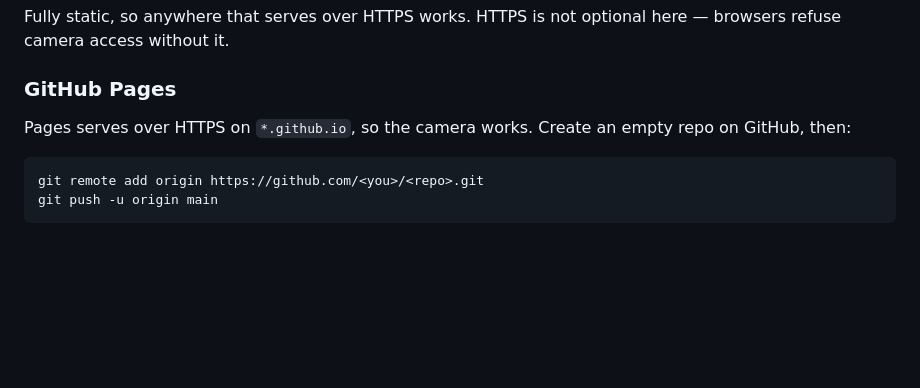
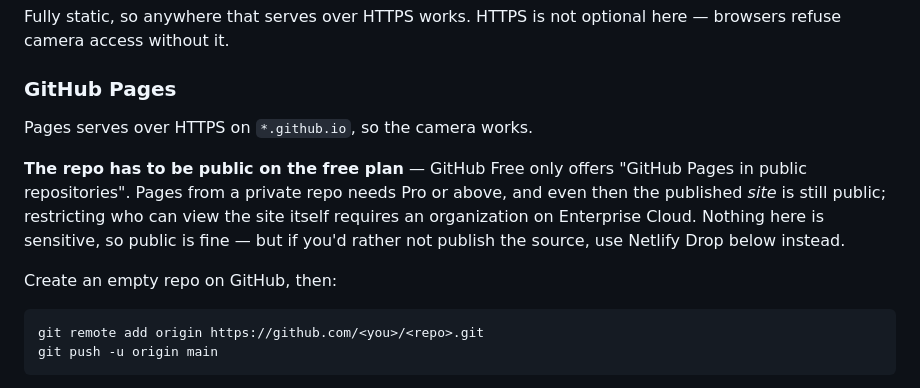
Before and after one commit to ritwikshanker/Cat-Meme-Hand-Gesture, a Markdown page: README.md, the part around the change. Rendered like a GitHub page; blank space fills up the shorter version.

Commit message:
Note the public-repo requirement for Pages on the free plan

````diff
--- a/README.md
+++ b/README.md
@@ -85,8 +85,16 @@ here — browsers refuse camera access without it.
 
 ### GitHub Pages
 
-Pages serves over HTTPS on `*.github.io`, so the camera works. Create an empty
-repo on GitHub, then:
+Pages serves over HTTPS on `*.github.io`, so the camera works.
+
+**The repo has to be public on the free plan** — GitHub Free only offers
+"GitHub Pages in public repositories". Pages from a private repo needs Pro or
+above, and even then the published *site* is still public; restricting who can
+view the site itself requires an organization on Enterprise Cloud. Nothing here
+is sensitive, so public is fine — but if you'd rather not publish the source,
+use Netlify Drop below instead.
+
+Create an empty repo on GitHub, then:
 
 ```bash
 git remote add origin https://github.com/<you>/<repo>.git
````
